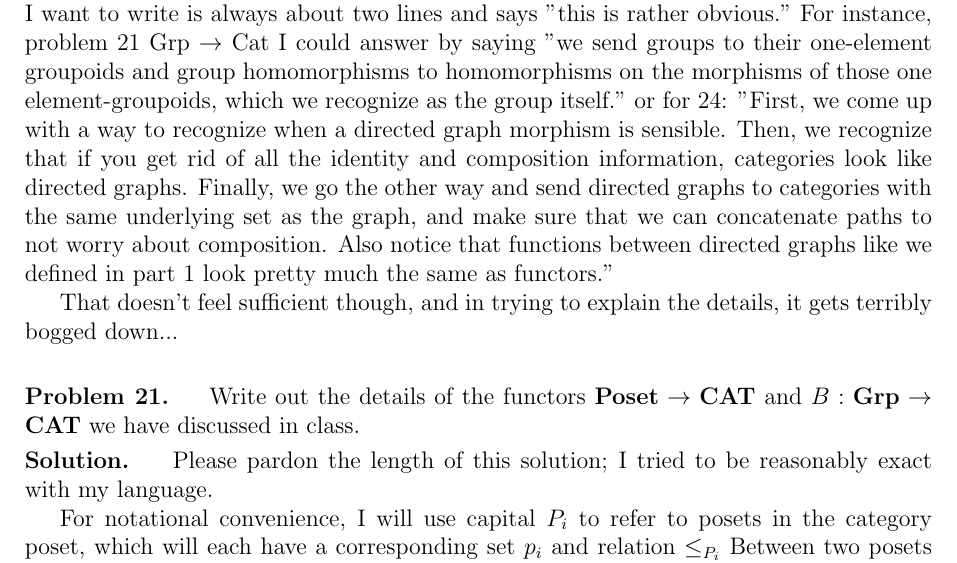
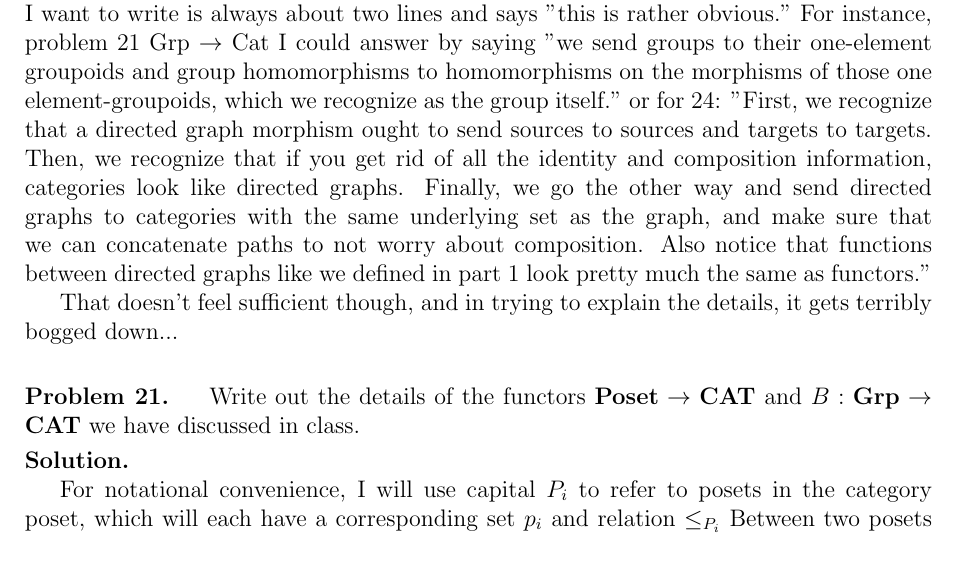
Before and after one commit to Jake-Coding/latex-418, a LaTeX problem sheet (hw/hw2.tex): part of page 1 of 4, cut so that both start at the same text. Compiled offline with pdfLaTeX.

Commit message:
cleaned up some language in hw2

```diff
--- a/hw/hw2.tex
+++ b/hw/hw2.tex
@@ -110,7 +110,7 @@ footskip=.25in}
 \begin{document}
 	\assignment{2}
 
-	Note: my solutions feel abominably long! I am unsure how to rectify this; the solution I want to write is always about two lines and says "this is rather obvious." For instance, problem 21 Grp $\to$ Cat I could answer by saying "we send groups to their one-element groupoids and group homomorphisms to homomorphisms on the morphisms of those one element-groupoids, which we recognize as the group itself." or for 24: "First, we come up with a way to recognize when a directed graph morphism is sensible. Then, we recognize that if you get rid of all the identity and composition information, categories look like directed graphs. Finally, we go the other way and send directed graphs to categories with the same underlying set as the graph, and make sure that we can concatenate paths to not worry about composition. Also notice that functions between directed graphs like we defined in part 1 look pretty much the same as functors."
+	Note: my solutions feel abominably long! I am unsure how to rectify this; the solution I want to write is always about two lines and says "this is rather obvious." For instance, problem 21 Grp $\to$ Cat I could answer by saying "we send groups to their one-element groupoids and group homomorphisms to homomorphisms on the morphisms of those one element-groupoids, which we recognize as the group itself." or for 24: "First, we recognize that a directed graph morphism ought to send sources to sources and targets to targets. Then, we recognize that if you get rid of all the identity and composition information, categories look like directed graphs. Finally, we go the other way and send directed graphs to categories with the same underlying set as the graph, and make sure that we can concatenate paths to not worry about composition. Also notice that functions between directed graphs like we defined in part 1 look pretty much the same as functors."
 
 
 	That doesn't feel sufficient though, and in trying to explain the details, it gets terribly bogged down...
@@ -120,7 +120,8 @@ footskip=.25in}
 \begin{problem}[21]
 Write out the details of the functors $\textbf{Poset}\to\textbf{CAT}$ and $B : \textbf{Grp}\to\textbf{CAT}$ we have discussed in class.
 \end{problem}
-\begin{solution} Please pardon the length of this solution; I tried to be reasonably exact with my language.
+
+\begin{solution}
 
 For notational convenience, I will use capital $P_i$ to refer to posets in the category poset, which will each have a corresponding set $p_i$ and relation $\leq_{P_i}$  Between two posets $P_i, P_j$ there can exist morphisms (order-preserving functions), which I'll denote $F_{ij}$ with more indices as needed.
 
```
Also changed, not shown: hw/hw2.pdf.
